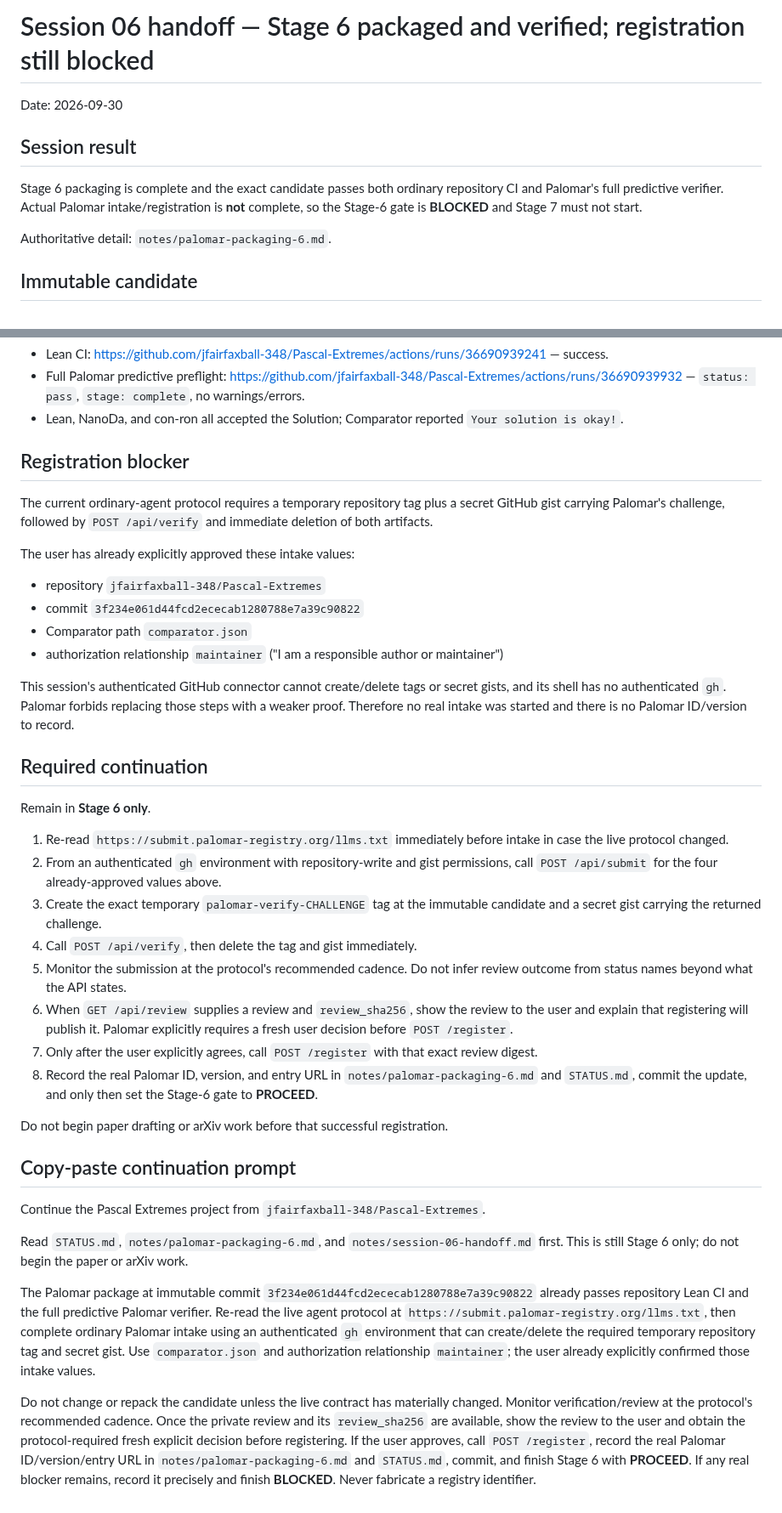
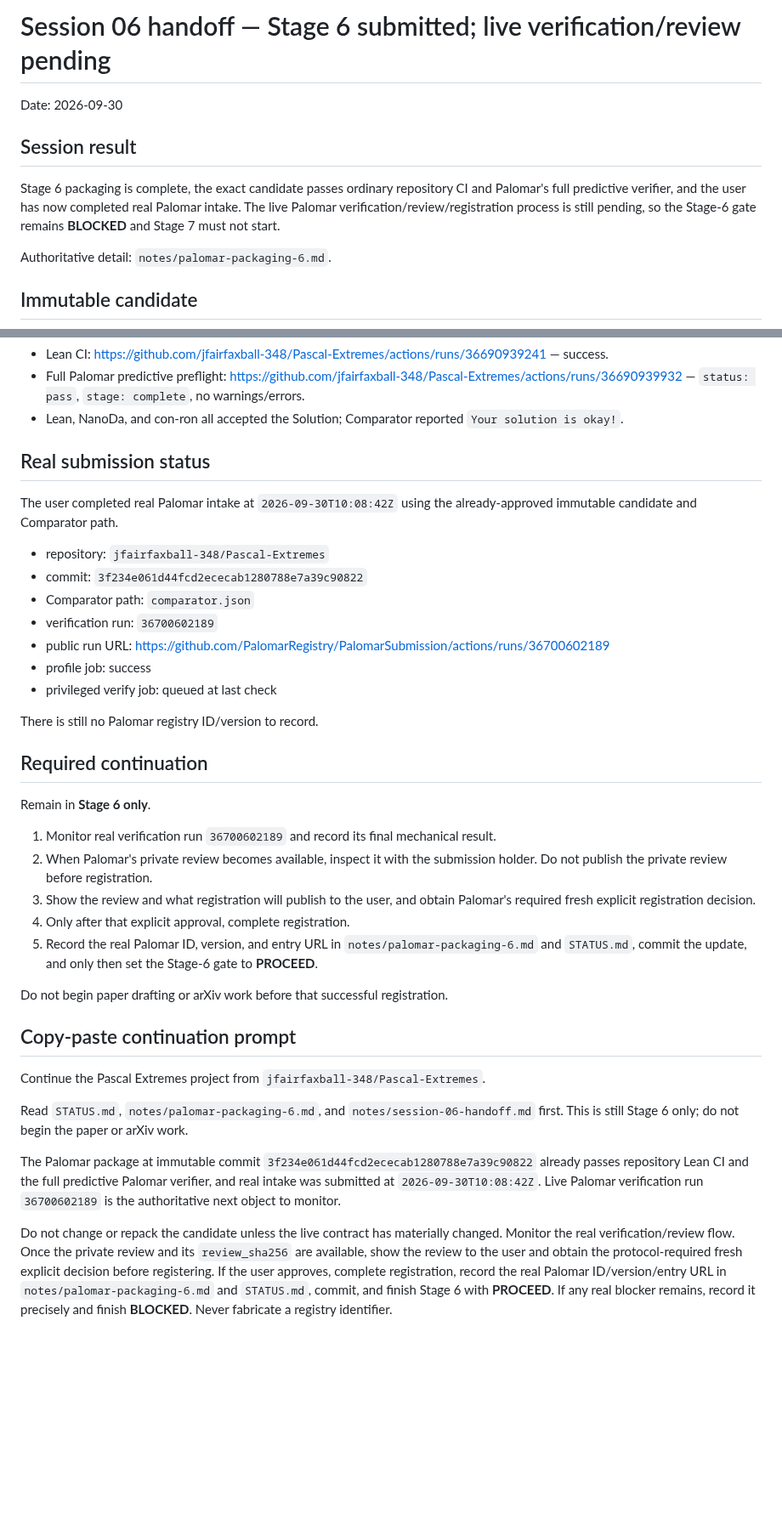
Before and after one commit to jfairfaxball-348/Pascal-Extremes, a Markdown page: notes/session-06-handoff.md, 2 parts joined by grey strips. Shown at 85% size. Rendered like a GitHub page; blank space fills up the shorter version.

Commit message:
Record live Palomar submission
Replace the intake capability blocker with the real 2026-09-30 submission, authoritative verification run 36700602189, and the remaining review/registration gate.

```diff
--- a/notes/session-06-handoff.md
+++ b/notes/session-06-handoff.md
@@ -1,10 +1,10 @@
-# Session 06 handoff — Stage 6 packaged and verified; registration still blocked
+# Session 06 handoff — Stage 6 submitted; live verification/review pending
 
 Date: 2026-09-30
 
 ## Session result
 
-Stage 6 packaging is complete and the exact candidate passes both ordinary repository CI and Palomar's full predictive verifier. Actual Palomar intake/registration is **not** complete, so the Stage-6 gate is **BLOCKED** and Stage 7 must not start.
+Stage 6 packaging is complete, the exact candidate passes ordinary repository CI and Palomar's full predictive verifier, and the user has now completed real Palomar intake. The live Palomar verification/review/registration process is still pending, so the Stage-6 gate remains **BLOCKED** and Stage 7 must not start.
 
 Authoritative detail: `notes/palomar-packaging-6.md`.
 
@@ -42,31 +42,29 @@ The Comparator actually used is the `lake comparator` bundled with that Lean too
 - Full Palomar predictive preflight: https://github.com/jfairfaxball-348/Pascal-Extremes/actions/runs/36690939932 — `status: pass`, `stage: complete`, no warnings/errors.
 - Lean, NanoDa, and con-ron all accepted the Solution; Comparator reported `Your solution is okay!`.
 
-## Registration blocker
+## Real submission status
 
-The current ordinary-agent protocol requires a temporary repository tag plus a secret GitHub gist carrying Palomar's challenge, followed by `POST /api/verify` and immediate deletion of both artifacts.
+The user completed real Palomar intake at `2026-09-30T10:08:42Z` using the already-approved immutable candidate and Comparator path.
 
-The user has already explicitly approved these intake values:
+- repository: `jfairfaxball-348/Pascal-Extremes`
+- commit: `3f234e061d44fcd2ececab1280788e7a39c90822`
+- Comparator path: `comparator.json`
+- verification run: `36700602189`
+- public run URL: https://github.com/PalomarRegistry/PalomarSubmission/actions/runs/36700602189
+- profile job: success
+- privileged verify job: queued at last check
 
-- repository `jfairfaxball-348/Pascal-Extremes`
-- commit `3f234e061d44fcd2ececab1280788e7a39c90822`
-- Comparator path `comparator.json`
-- authorization relationship `maintainer` ("I am a responsible author or maintainer")
-
-This session's authenticated GitHub connector cannot create/delete tags or secret gists, and its shell has no authenticated `gh`. Palomar forbids replacing those steps with a weaker proof. Therefore no real intake was started and there is no Palomar ID/version to record.
+There is still no Palomar registry ID/version to record.
 
 ## Required continuation
 
 Remain in **Stage 6 only**.
 
-1. Re-read `https://submit.palomar-registry.org/llms.txt` immediately before intake in case the live protocol changed.
-2. From an authenticated `gh` environment with repository-write and gist permissions, call `POST /api/submit` for the four already-approved values above.
-3. Create the exact temporary `palomar-verify-CHALLENGE` tag at the immutable candidate and a secret gist carrying the returned challenge.
-4. Call `POST /api/verify`, then delete the tag and gist immediately.
-5. Monitor the submission at the protocol's recommended cadence. Do not infer review outcome from status names beyond what the API states.
-6. When `GET /api/review` supplies a review and `review_sha256`, show the review to the user and explain that registering will publish it. Palomar explicitly requires a fresh user decision before `POST /register`.
-7. Only after the user explicitly agrees, call `POST /register` with that exact review digest.
-8. Record the real Palomar ID, version, and entry URL in `notes/palomar-packaging-6.md` and `STATUS.md`, commit the update, and only then set the Stage-6 gate to **PROCEED**.
+1. Monitor real verification run `36700602189` and record its final mechanical result.
+2. When Palomar's private review becomes available, inspect it with the submission holder. Do not publish the private review before registration.
+3. Show the review and what registration will publish to the user, and obtain Palomar's required fresh explicit registration decision.
+4. Only after that explicit approval, complete registration.
+5. Record the real Palomar ID, version, and entry URL in `notes/palomar-packaging-6.md` and `STATUS.md`, commit the update, and only then set the Stage-6 gate to **PROCEED**.
 
 Do not begin paper drafting or arXiv work before that successful registration.
 
@@ -76,6 +74,6 @@ Continue the Pascal Extremes project from `jfairfaxball-348/Pascal-Extremes`.
 
 Read `STATUS.md`, `notes/palomar-packaging-6.md`, and `notes/session-06-handoff.md` first. This is still Stage 6 only; do not begin the paper or arXiv work.
 
-The Palomar package at immutable commit `3f234e061d44fcd2ececab1280788e7a39c90822` already passes repository Lean CI and the full predictive Palomar verifier. Re-read the live agent protocol at `https://submit.palomar-registry.org/llms.txt`, then complete ordinary Palomar intake using an authenticated `gh` environment that can create/delete the required temporary repository tag and secret gist. Use `comparator.json` and authorization relationship `maintainer`; the user already explicitly confirmed those intake values.
+The Palomar package at immutable commit `3f234e061d44fcd2ececab1280788e7a39c90822` already passes repository Lean CI and the full predictive Palomar verifier, and real intake was submitted at `2026-09-30T10:08:42Z`. Live Palomar verification run `36700602189` is the authoritative next object to monitor.
 
-Do not change or repack the candidate unless the live contract has materially changed. Monitor verification/review at the protocol's recommended cadence. Once the private review and its `review_sha256` are available, show the review to the user and obtain the protocol-required fresh explicit decision before registering. If the user approves, call `POST /register`, record the real Palomar ID/version/entry URL in `notes/palomar-packaging-6.md` and `STATUS.md`, commit, and finish Stage 6 with **PROCEED**. If any real blocker remains, record it precisely and finish **BLOCKED**. Never fabricate a registry identifier.
+Do not change or repack the candidate unless the live contract has materially changed. Monitor the real verification/review flow. Once the private review and its `review_sha256` are available, show the review to the user and obtain the protocol-required fresh explicit decision before registering. If the user approves, complete registration, record the real Palomar ID/version/entry URL in `notes/palomar-packaging-6.md` and `STATUS.md`, commit, and finish Stage 6 with **PROCEED**. If any real blocker remains, record it precisely and finish **BLOCKED**. Never fabricate a registry identifier.
```
Also changed, not shown: STATUS.md (+5 -4 lines), notes/palomar-packaging-6.md (+14 -20 lines).
